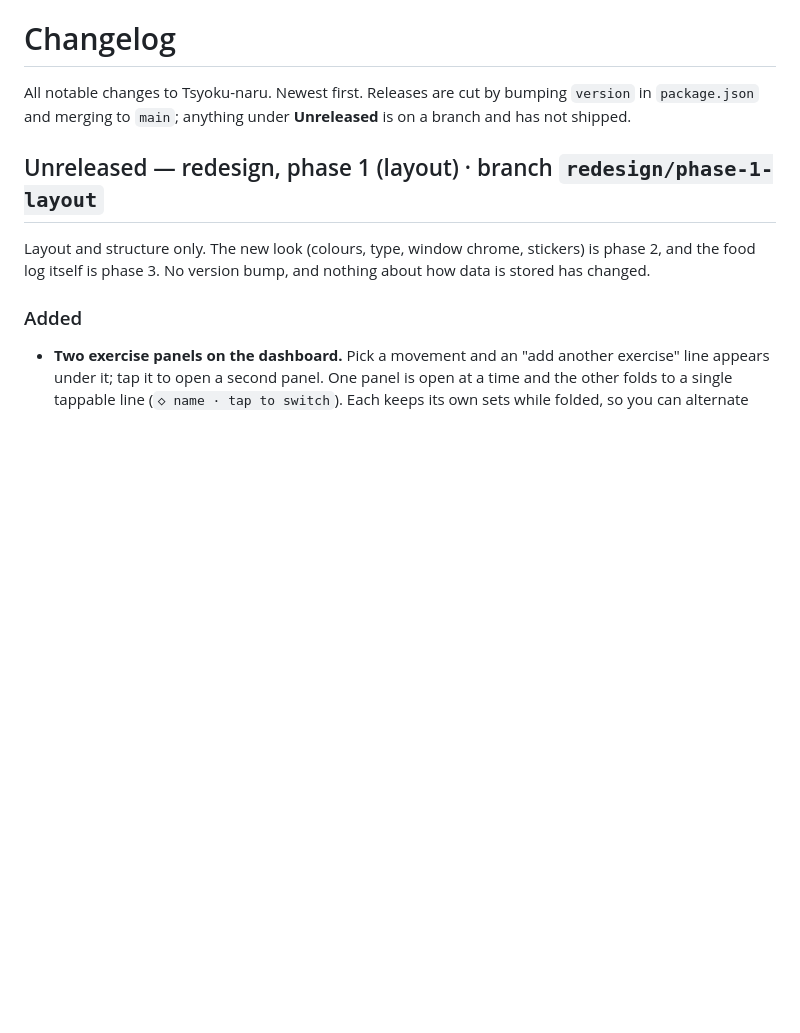
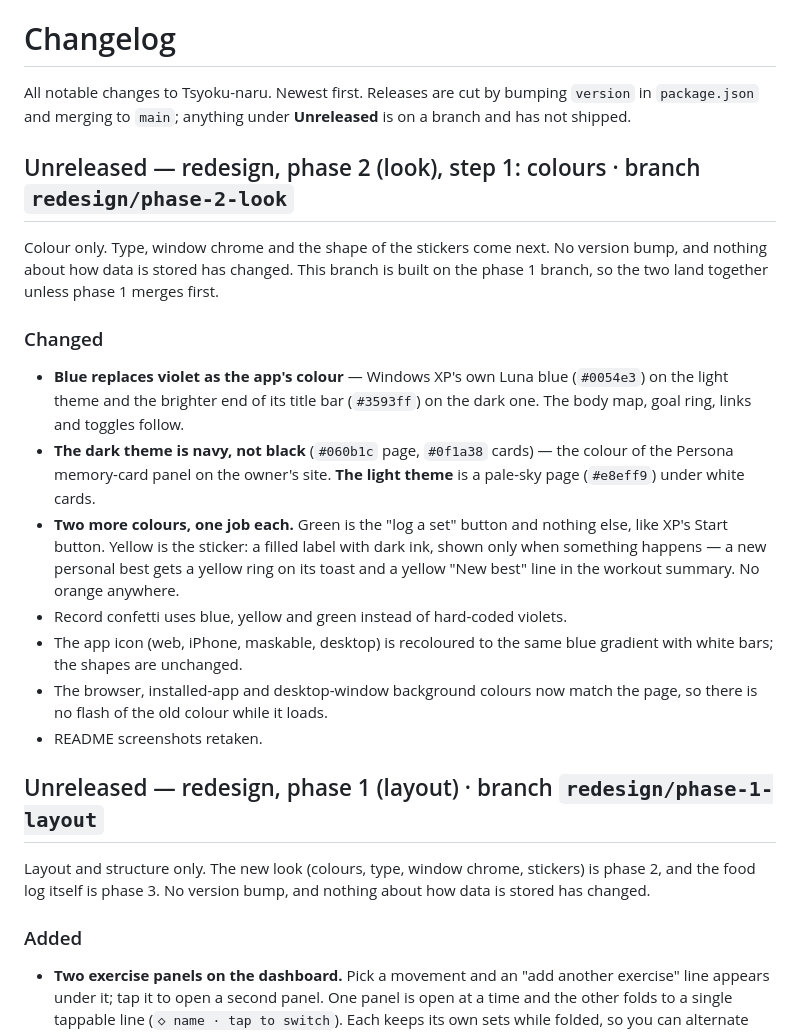
Before and after one commit to byjoelsamuel/workout-tracker, a Markdown page: CHANGELOG.md, the part around the change. Drawn GitHub-style; blank space fills up the shorter version.

```diff
--- a/CHANGELOG.md
+++ b/CHANGELOG.md
@@ -3,6 +3,31 @@
 All notable changes to Tsyoku-naru. Newest first. Releases are cut by bumping
 `version` in `package.json` and merging to `main`; anything under **Unreleased**
 is on a branch and has not shipped.
+
+## Unreleased — redesign, phase 2 (look), step 1: colours · branch `redesign/phase-2-look`
+
+Colour only. Type, window chrome and the shape of the stickers come next. No
+version bump, and nothing about how data is stored has changed. This branch is
+built on the phase 1 branch, so the two land together unless phase 1 merges first.
+
+### Changed
+- **Blue replaces violet as the app's colour** — Windows XP's own Luna blue
+  (`#0054e3`) on the light theme and the brighter end of its title bar
+  (`#3593ff`) on the dark one. The body map, goal ring, links and toggles follow.
+- **The dark theme is navy, not black** (`#060b1c` page, `#0f1a38` cards) — the
+  colour of the Persona memory-card panel on the owner's site. **The light
+  theme** is a pale-sky page (`#e8eff9`) under white cards.
+- **Two more colours, one job each.** Green is the "log a set" button and
+  nothing else, like XP's Start button. Yellow is the sticker: a filled label
+  with dark ink, shown only when something happens — a new personal best gets a
+  yellow ring on its toast and a yellow "New best" line in the workout summary.
+  No orange anywhere.
+- Record confetti uses blue, yellow and green instead of hard-coded violets.
+- The app icon (web, iPhone, maskable, desktop) is recoloured to the same blue
+  gradient with white bars; the shapes are unchanged.
+- The browser, installed-app and desktop-window background colours now match
+  the page, so there is no flash of the old colour while it loads.
+- README screenshots retaken.
 
 ## Unreleased — redesign, phase 1 (layout) · branch `redesign/phase-1-layout`
 
```
Also changed, not shown: README.md (+1 -1 lines), docs/screenshots/dashboard-desktop.png, docs/screenshots/logger-mobile.png.
